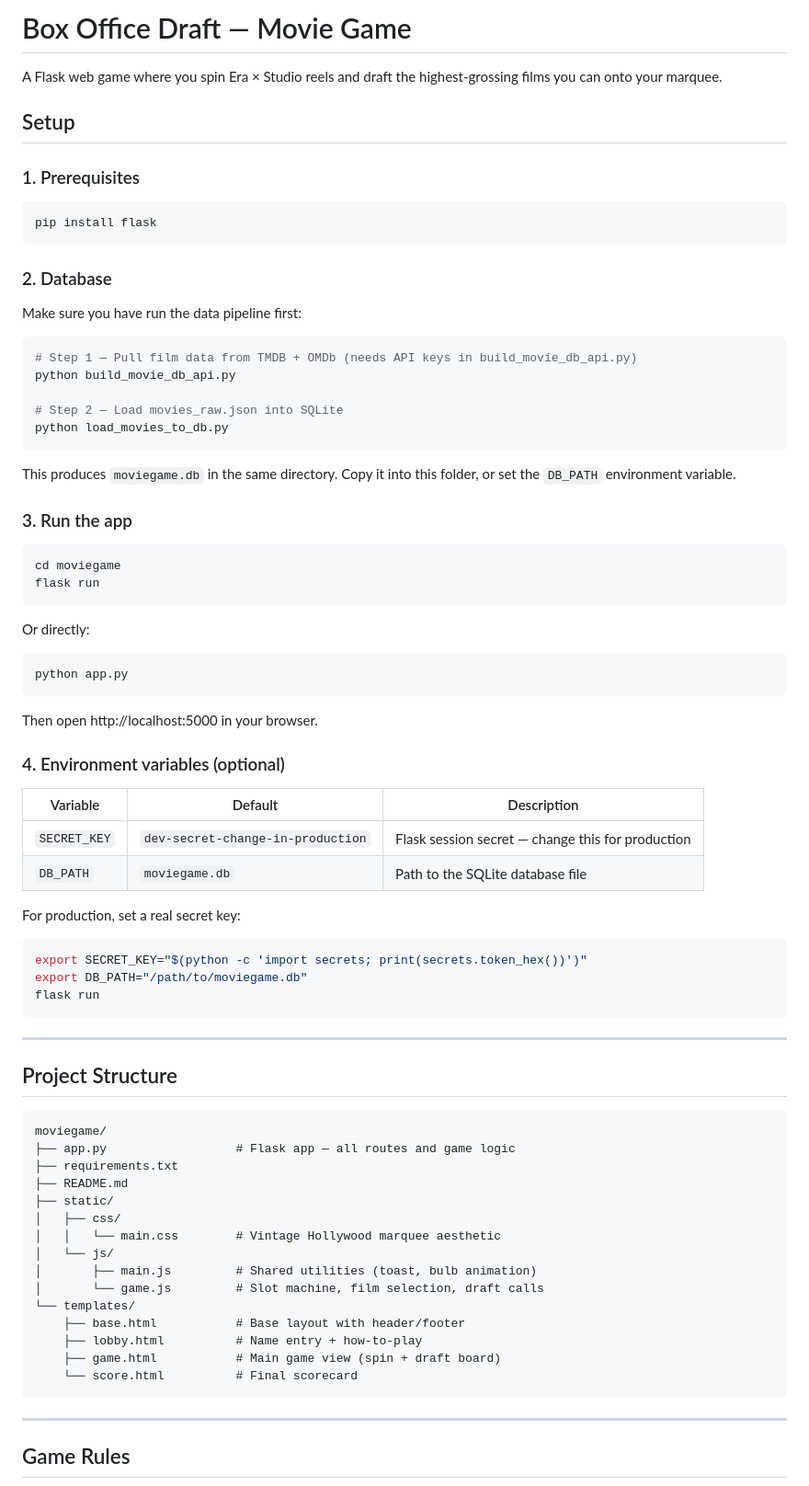
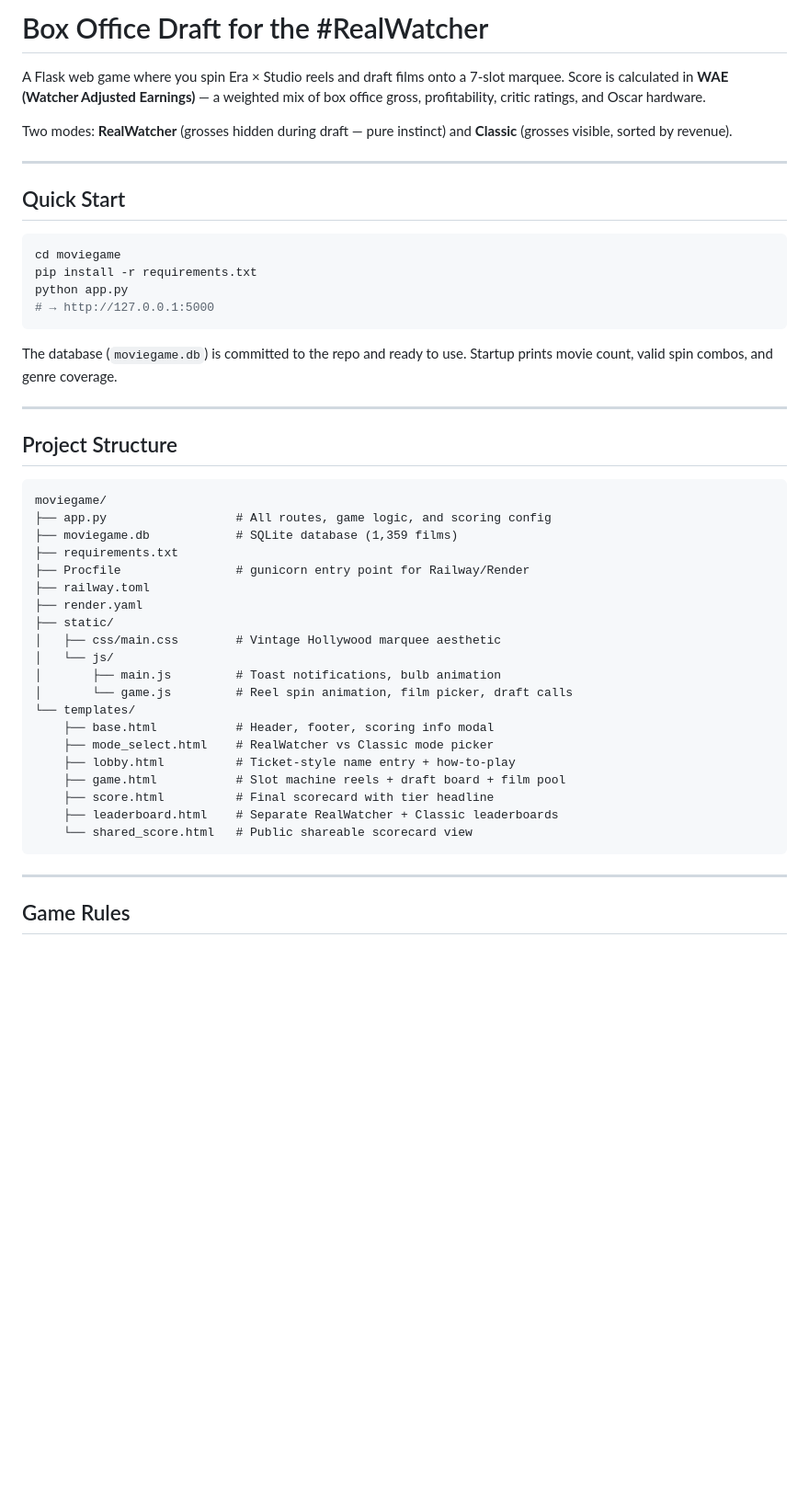
Before and after one commit to aidanivy/realwatcher, a Markdown page: README.md, the part around one of its changes. Shown at 92% size. Rendered like a GitHub page; blank space fills up the shorter version.

````diff
--- a/README.md
+++ b/README.md
@@ -1,58 +1,21 @@
-# Box Office Draft — Movie Game
+# Box Office Draft for the #RealWatcher
 
-A Flask web game where you spin Era × Studio reels and draft the highest-grossing films you can onto your marquee.
+A Flask web game where you spin Era × Studio reels and draft films onto a 7-slot marquee. Score is calculated in **WAE (Watcher Adjusted Earnings)** — a weighted mix of box office gross, profitability, critic ratings, and Oscar hardware.
 
-## Setup
+Two modes: **RealWatcher** (grosses hidden during draft — pure instinct) and **Classic** (grosses visible, sorted by revenue).
 
-### 1. Prerequisites
+---
 
-```bash
-pip install flask
-```
-
-### 2. Database
-
-Make sure you have run the data pipeline first:
-
-```bash
-# Step 1 — Pull film data from TMDB + OMDb (needs API keys in build_movie_db_api.py)
-python build_movie_db_api.py
-
-# Step 2 — Load movies_raw.json into SQLite
-python load_movies_to_db.py
-```
-
-This produces `moviegame.db` in the same directory. Copy it into this folder, or set the `DB_PATH` environment variable.
-
-### 3. Run the app
+## Quick Start
 
 ```bash
 cd moviegame
-flask run
+pip install -r requirements.txt
+python app.py
+# → http://127.0.0.1:5000
 ```
 
-Or directly:
-
-```bash
-python app.py
-```
-
-Then open http://localhost:5000 in your browser.
-
-### 4. Environment variables (optional)
-
-| Variable     | Default                          | Description                        |
-|--------------|----------------------------------|------------------------------------|
-| `SECRET_KEY` | `dev-secret-change-in-production`| Flask session secret — change this for production |
-| `DB_PATH`    | `moviegame.db`                   | Path to the SQLite database file   |
-
-For production, set a real secret key:
-
-```bash
-export SECRET_KEY="$(python -c 'import secrets; print(secrets.token_hex())')"
-export DB_PATH="/path/to/moviegame.db"
-flask run
-```
+The database (`moviegame.db`) is committed to the repo and ready to use. Startup prints movie count, valid spin combos, and genre coverage.
 
 ---
 
@@ -60,20 +23,25 @@ flask run
 
 ```
 moviegame/
-├── app.py                  # Flask app — all routes and game logic
+├── app.py                  # All routes, game logic, and scoring config
+├── moviegame.db            # SQLite database (1,359 films)
 ├── requirements.txt
-├── README.md
+├── Procfile                # gunicorn entry point for Railway/Render
+├── railway.toml
+├── render.yaml
 ├── static/
-│   ├── css/
-│   │   └── main.css        # Vintage Hollywood marquee aesthetic
+│   ├── css/main.css        # Vintage Hollywood marquee aesthetic
 │   └── js/
-│       ├── main.js         # Shared utilities (toast, bulb animation)
-│       └── game.js         # Slot machine, film selection, draft calls
+│       ├── main.js         # Toast notifications, bulb animation
+│       └── game.js         # Reel spin animation, film picker, draft calls
 └── templates/
-    ├── base.html           # Base layout with header/footer
-    ├── lobby.html          # Name entry + how-to-play
-    ├── game.html           # Main game view (spin + draft board)
-    └── score.html          # Final scorecard
+    ├── base.html           # Header, footer, scoring info modal
+    ├── mode_select.html    # RealWatcher vs Classic mode picker
+    ├── lobby.html          # Ticket-style name entry + how-to-play
+    ├── game.html           # Slot machine reels + draft board + film pool
+    ├── score.html          # Final scorecard with tier headline
+    ├── leaderboard.html    # Separate RealWatcher + Classic leaderboards
+    └── shared_score.html   # Public shareable scorecard view
 ```
 
 ---
````
Also changed, not shown: other parts of README.md (+91 -24 lines).
